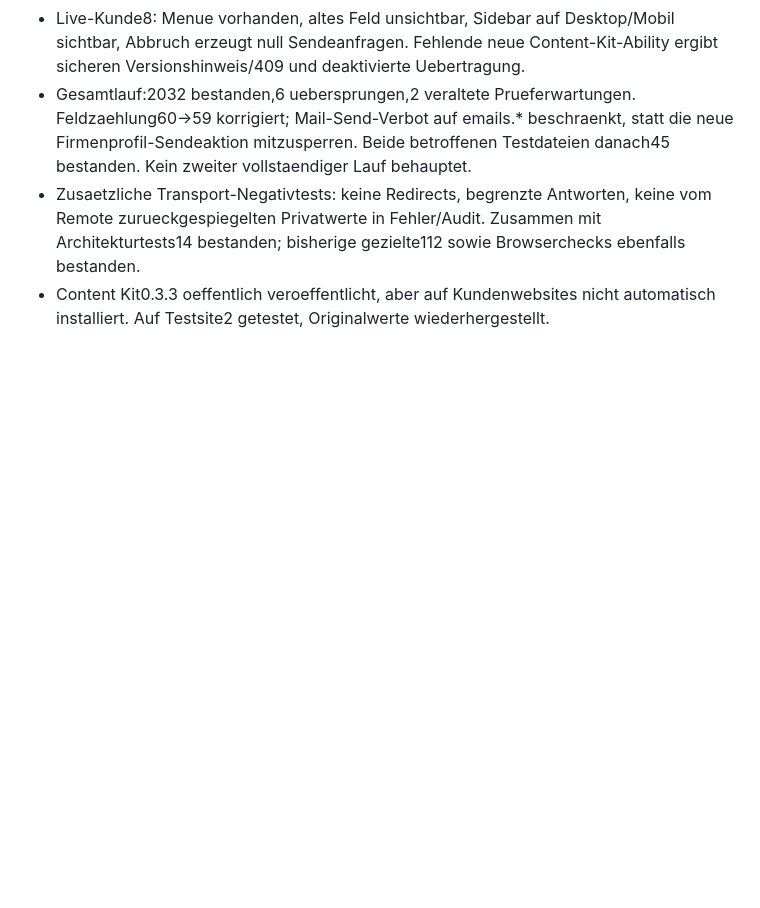
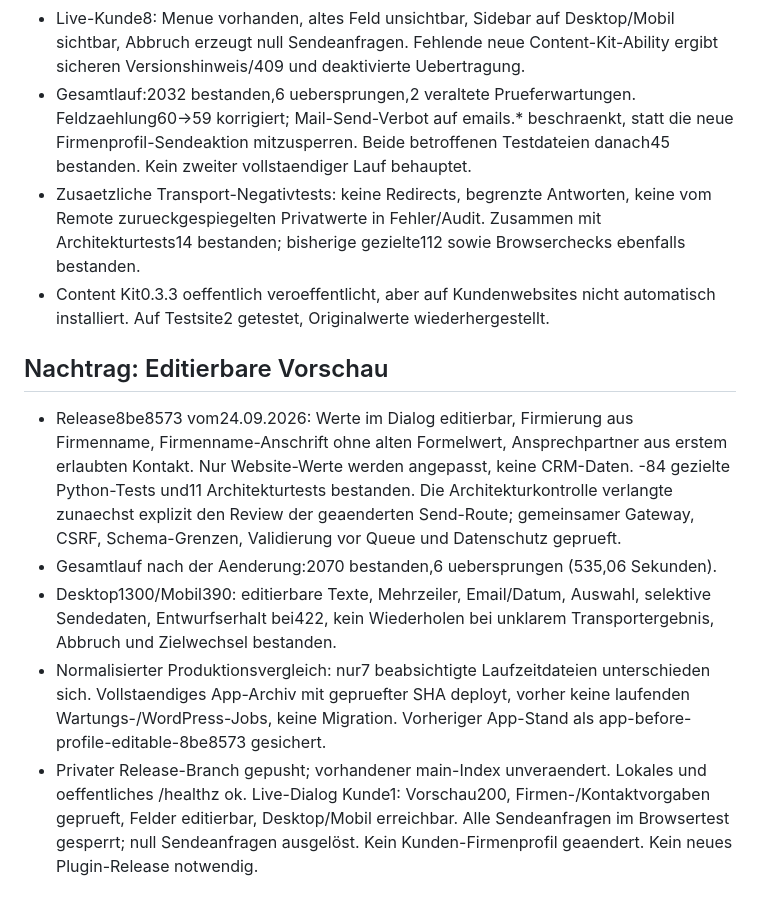
Before and after one commit to buero1/kosmos-hub, a Markdown page: docs/customer-website-profile.md, the part around the change. Drawn GitHub-style; blank space fills up the shorter version.

Commit message:
Document editable profile release and full regression verification

```diff
--- a/docs/customer-website-profile.md
+++ b/docs/customer-website-profile.md
@@ -96,3 +96,25 @@ Volltest und Live-Hub-Abnahme werden im Abschlussvermerk dokumentiert.
   ebenfalls bestanden.
 - Content Kit0.3.3 oeffentlich veroeffentlicht, aber auf Kundenwebsites nicht
   automatisch installiert. Auf Testsite2 getestet, Originalwerte wiederhergestellt.
+
+## Nachtrag: Editierbare Vorschau
+
+- Release8be8573 vom24.09.2026: Werte im Dialog editierbar, Firmierung aus
+  Firmenname, Firmenname-Anschrift ohne alten Formelwert, Ansprechpartner aus
+  erstem erlaubten Kontakt. Nur Website-Werte werden angepasst, keine CRM-Daten.
+-84 gezielte Python-Tests und11 Architekturtests bestanden. Die Architekturkontrolle
+  verlangte zunaechst explizit den Review der geaenderten Send-Route; gemeinsamer
+  Gateway, CSRF, Schema-Grenzen, Validierung vor Queue und Datenschutz geprueft.
+- Gesamtlauf nach der Aenderung:2070 bestanden,6 uebersprungen (535,06 Sekunden).
+- Desktop1300/Mobil390: editierbare Texte, Mehrzeiler, Email/Datum, Auswahl,
+  selektive Sendedaten, Entwurfserhalt bei422, kein Wiederholen bei unklarem
+  Transportergebnis, Abbruch und Zielwechsel bestanden.
+- Normalisierter Produktionsvergleich: nur7 beabsichtigte Laufzeitdateien
+  unterschieden sich. Vollstaendiges App-Archiv mit gepruefter SHA deployt,
+  vorher keine laufenden Wartungs-/WordPress-Jobs, keine Migration.
+  Vorheriger App-Stand als app-before-profile-editable-8be8573 gesichert.
+- Privater Release-Branch gepusht; vorhandener main-Index unveraendert.
+  Lokales und oeffentliches /healthz ok. Live-Dialog Kunde1: Vorschau200,
+  Firmen-/Kontaktvorgaben geprueft, Felder editierbar, Desktop/Mobil erreichbar.
+  Alle Sendeanfragen im Browsertest gesperrt; null Sendeanfragen ausgelöst.
+  Kein Kunden-Firmenprofil geaendert. Kein neues Plugin-Release notwendig.
```
